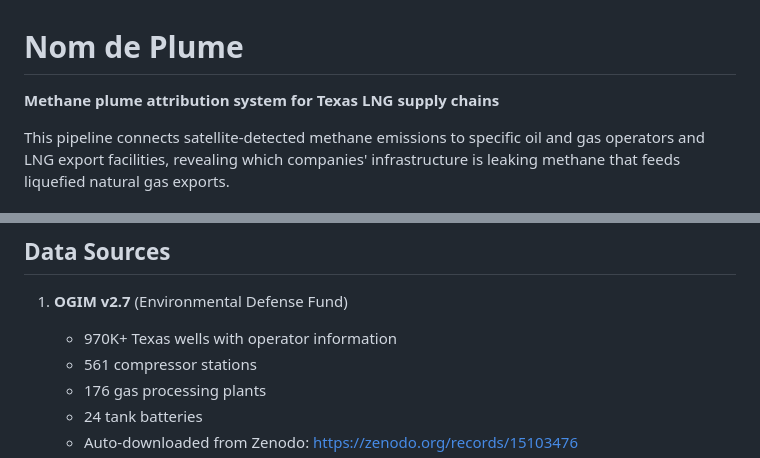
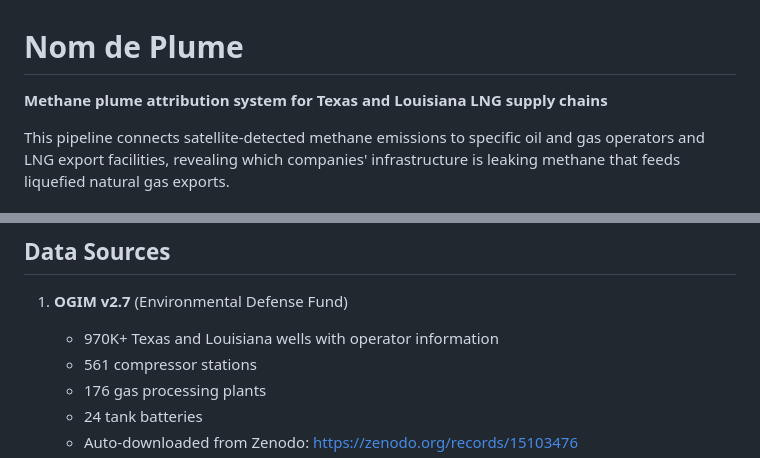
Before and after one commit to data-desk-eco/nom-de-plume, a Markdown page: README.md, 2 parts joined by grey strips. Rendered like a GitHub page.

Commit message:
Update docs to reflect Texas and Louisiana coverage
🤖 Generated with [Claude Code](https://claude.com/claude-code)

Co-Authored-By: Claude <noreply@anthropic.com>

```diff
--- a/README.md
+++ b/README.md
@@ -1,6 +1,6 @@
 # Nom de Plume
 
-**Methane plume attribution system for Texas LNG supply chains**
+**Methane plume attribution system for Texas and Louisiana LNG supply chains**
 
 This pipeline connects satellite-detected methane emissions to specific oil and gas operators and LNG export facilities, revealing which companies' infrastructure is leaking methane that feeds liquefied natural gas exports.
 
@@ -29,7 +29,7 @@ The result: A dataset showing which CH4 emissions are connected to which LNG exp
 ## Data Sources
 
 1. **OGIM v2.7** (Environmental Defense Fund)
-   - 970K+ Texas wells with operator information
+   - 970K+ Texas and Louisiana wells with operator information
    - 561 compressor stations
    - 176 gas processing plants
    - 24 tank batteries
```
Also changed, not shown: CLAUDE.md (+5 -5 lines).
